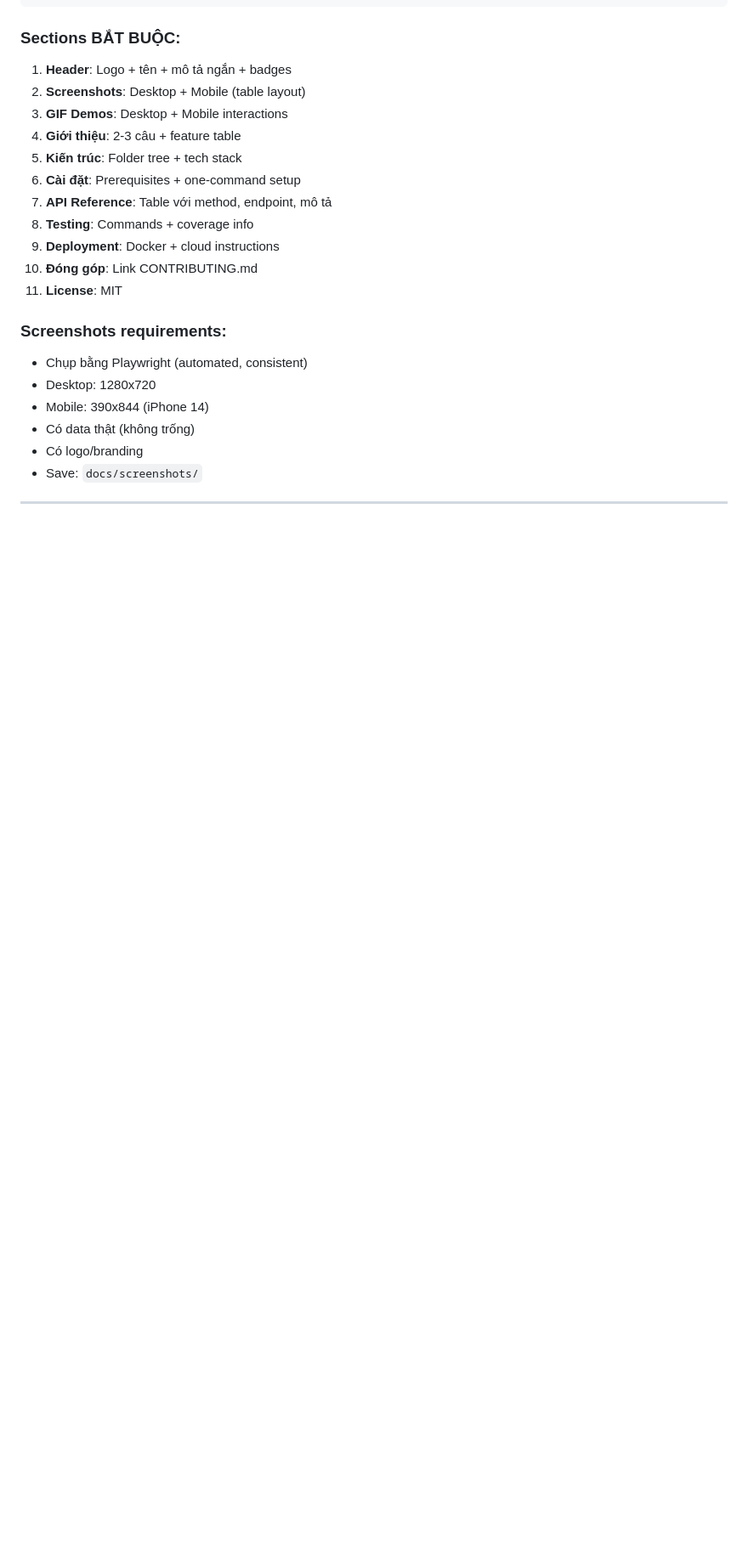
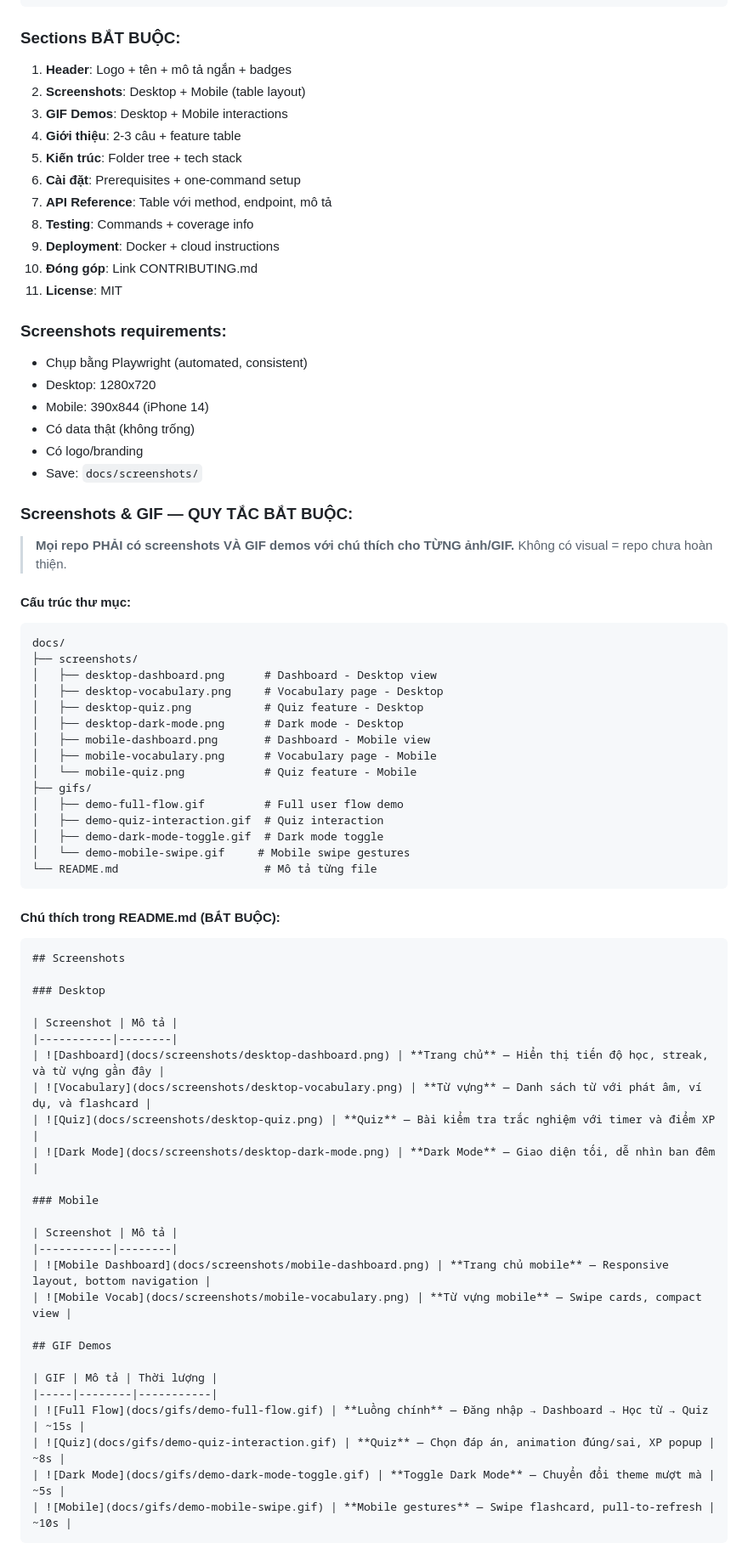
Before and after one commit to JasonTM17/Language_App, a Markdown page: PROJECT_RULES.md, the part around one of its changes. Shown at 85% size. Drawn GitHub-style; blank space fills up the shorter version.

Commit message:
docs: add mandatory screenshots/GIF with captions rule

````diff
--- a/PROJECT_RULES.md
+++ b/PROJECT_RULES.md
@@ -196,3 +196,58 @@ project/
 - Có data thật (không trống)
 - Có logo/branding
 - Save: `docs/screenshots/`
+
+### Screenshots & GIF — QUY TẮC BẮT BUỘC:
+
+> **Mọi repo PHẢI có screenshots VÀ GIF demos với chú thích cho TỪNG ảnh/GIF.**
+> Không có visual = repo chưa hoàn thiện.
+
+#### Cấu trúc thư mục:
+```
+docs/
+├── screenshots/
+│   ├── desktop-dashboard.png      # Dashboard - Desktop view
+│   ├── desktop-vocabulary.png     # Vocabulary page - Desktop
+│   ├── desktop-quiz.png           # Quiz feature - Desktop
+│   ├── desktop-dark-mode.png      # Dark mode - Desktop
+│   ├── mobile-dashboard.png       # Dashboard - Mobile view
+│   ├── mobile-vocabulary.png      # Vocabulary page - Mobile
+│   └── mobile-quiz.png            # Quiz feature - Mobile
+├── gifs/
+│   ├── demo-full-flow.gif         # Full user flow demo
+│   ├── demo-quiz-interaction.gif  # Quiz interaction
+│   ├── demo-dark-mode-toggle.gif  # Dark mode toggle
+│   └── demo-mobile-swipe.gif     # Mobile swipe gestures
+└── README.md                      # Mô tả từng file
+```
+
+#### Chú thích trong README.md (BẮT BUỘC):
+```markdown
+## Screenshots
+
+### Desktop
+
+| Screenshot | Mô tả |
+|-----------|--------|
+| ![Dashboard](docs/screenshots/desktop-dashboard.png) | **Trang chủ** — Hiển thị tiến độ học, streak, và từ vựng gần đây |
+| ![Vocabulary](docs/screenshots/desktop-vocabulary.png) | **Từ vựng** — Danh sách từ với phát âm, ví dụ, và flashcard |
+| ![Quiz](docs/screenshots/desktop-quiz.png) | **Quiz** — Bài kiểm tra trắc nghiệm với timer và điểm XP |
+| ![Dark Mode](docs/screenshots/desktop-dark-mode.png) | **Dark Mode** — Giao diện tối, dễ nhìn ban đêm |
+
+### Mobile
+
+| Screenshot | Mô tả |
+|-----------|--------|
+| ![Mobile Dashboard](docs/screenshots/mobile-dashboard.png) | **Trang chủ mobile** — Responsive layout, bottom navigation |
+| ![Mobile Vocab](docs/screenshots/mobile-vocabulary.png) | **Từ vựng mobile** — Swipe cards, compact view |
+
+## GIF Demos
+
+| GIF | Mô tả | Thời lượng |
+|-----|--------|-----------|
+| ![Full Flow](docs/gifs/demo-full-flow.gif) | **Luồng chính** — Đăng nhập → Dashboard → Học từ → Quiz | ~15s |
+| ![Quiz](docs/gifs/demo-quiz-interaction.gif) | **Quiz** — Chọn đáp án, animation đúng/sai, XP popup | ~8s |
+| ![Dark Mode](docs/gifs/demo-dark-mode-toggle.gif) | **Toggle Dark Mode** — Chuyển đổi theme mượt mà | ~5s |
+| ![Mobile](docs/gifs/demo-mobile-swipe.gif) | **Mobile gestures** — Swipe flashcard, pull-to-refresh | ~10s |
+```
+
````
Also changed, not shown: other parts of PROJECT_RULES.md (+44 -0 lines).
